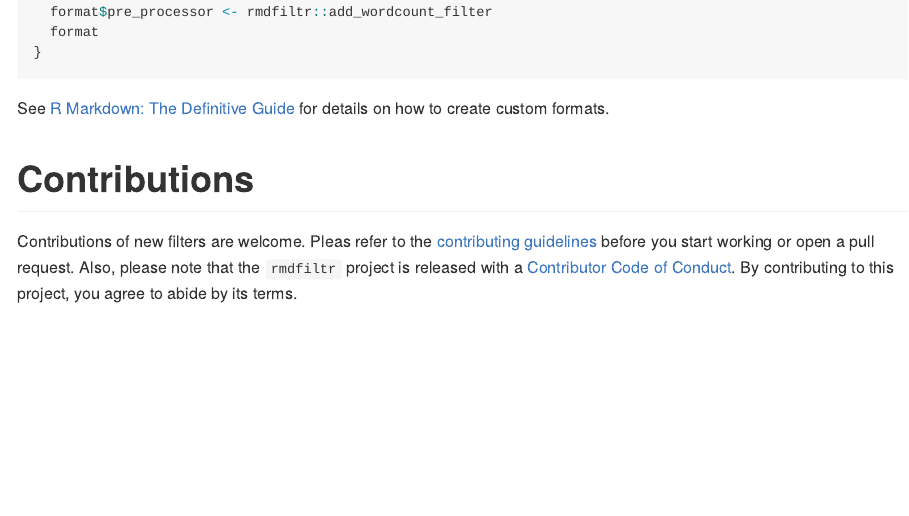
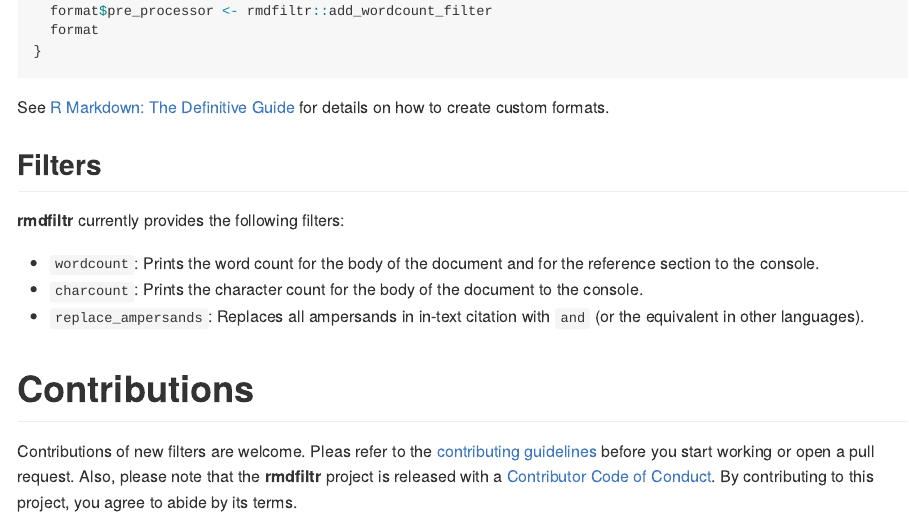
Before and after one commit to crsh/rmdfiltr, an R Markdown document (README.Rmd): the page in a window 1100 px wide, from 790 px down before the commit and from 750 px down after it, so that both start at the same text. The pictures show the output file README.md that the author committed with the source, drawn offline in the style of GitHub; badge pictures from the web are left out.

Commit message:
Updates README and NEWS

```diff
--- a/README.Rmd
+++ b/README.Rmd
@@ -68,11 +68,19 @@ wordcount_html_document = function(...) {
 
 See [R Markdown: The Definitive Guide](https://bookdown.org/yihui/rmarkdown/new-formats.html) for details on how to create custom formats.
 
+## Filters
+
+**rmdfiltr** currently provides the following filters:
+
+- `wordcount`: Prints the word count for the body of the document and for the reference section to the console.
+- `charcount`: Prints the character count for the body of the document to the console.
+- `replace_ampersands`: Replaces all ampersands in in-text citation with `and` (or the equivalent in other languages).
+
 
 # Contributions
 
 Contributions of new filters are welcome.
 Pleas refer to the [contributing guidelines](https://github.com/crsh/rmdfiltr/blob/master/.github/CONTRIBUTING.md) before you start working or open a pull request.
-Also, please note that the `rmdfiltr` project is released with a
+Also, please note that the **rmdfiltr** project is released with a
 [Contributor Code of Conduct](https://github.com/crsh/rmdfiltr/blob/master/.github/CODE_OF_CONDUCT.md).
 By contributing to this project, you agree to abide by its terms.
```
Also changed, not shown: NEWS.md (+4 -0 lines), README.md, README.Rmd (4 more changed lines).
